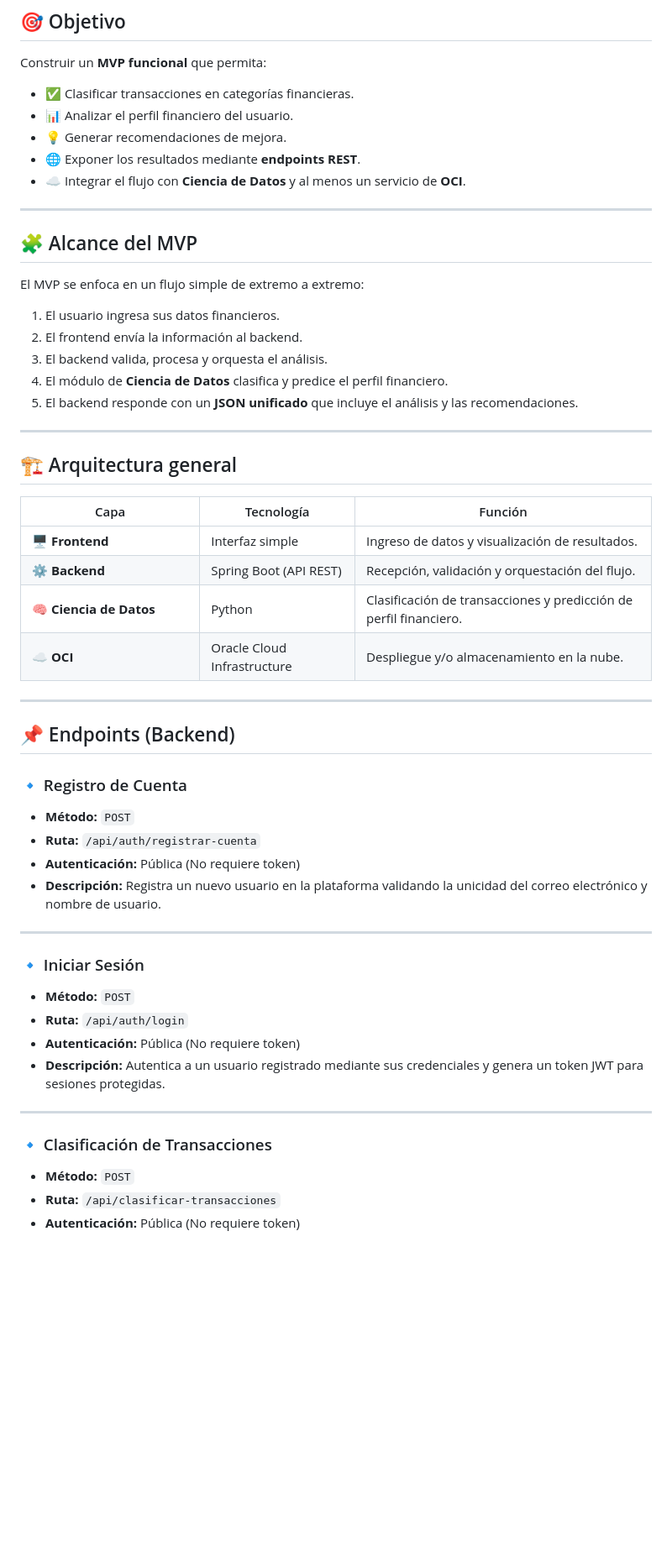
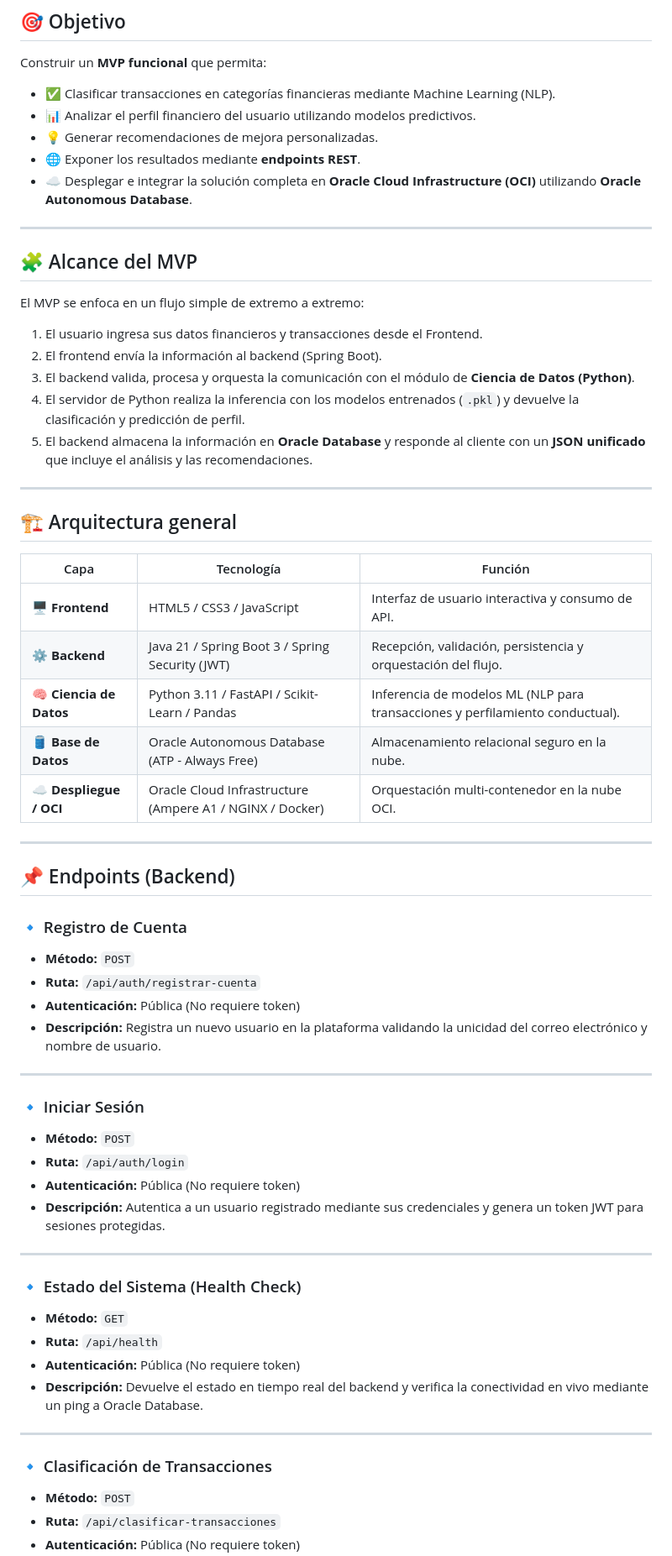
Before and after one commit to No-Country-simulation/G9-LATAM-Team-59, a Markdown page: README.md, the part around one of its changes. Shown at 84% size. GitHub-like rendering; blank space fills up the shorter version.

```diff
--- a/README.md
+++ b/README.md
@@ -9,11 +9,11 @@ El proyecto clasifica gastos, evalúa perfiles financieros y genera recomendacio
 
 Construir un **MVP funcional** que permita:
 
-- ✅ Clasificar transacciones en categorías financieras.
-- 📊 Analizar el perfil financiero del usuario.
-- 💡 Generar recomendaciones de mejora.
+- ✅ Clasificar transacciones en categorías financieras mediante Machine Learning (NLP).
+- 📊 Analizar el perfil financiero del usuario utilizando modelos predictivos.
+- 💡 Generar recomendaciones de mejora personalizadas.
 - 🌐 Exponer los resultados mediante **endpoints REST**.
-- ☁️ Integrar el flujo con **Ciencia de Datos** y al menos un servicio de **OCI**.
+- ☁️ Desplegar e integrar la solución completa en **Oracle Cloud Infrastructure (OCI)** utilizando **Oracle Autonomous Database**.
 
 ---
 
@@ -21,29 +21,29 @@ Construir un **MVP funcional** que permita:
 
 El MVP se enfoca en un flujo simple de extremo a extremo:
 
-1. El usuario ingresa sus datos financieros.
-2. El frontend envía la información al backend.
-3. El backend valida, procesa y orquesta el análisis.
-4. El módulo de **Ciencia de Datos** clasifica y predice el perfil financiero.
-5. El backend responde con un **JSON unificado** que incluye el análisis y las recomendaciones.
+1. El usuario ingresa sus datos financieros y transacciones desde el Frontend.
+2. El frontend envía la información al backend (Spring Boot).
+3. El backend valida, procesa y orquesta la comunicación con el módulo de **Ciencia de Datos (Python)**.
+4. El servidor de Python realiza la inferencia con los modelos entrenados (`.pkl`) y devuelve la clasificación y predicción de perfil.
+5. El backend almacena la información en **Oracle Database** y responde al cliente con un **JSON unificado** que incluye el análisis y las recomendaciones.
 
 ---
 
 ## 🏗️ Arquitectura general
 
-| Capa　　　　　　　　　　 | Tecnología                  | Función                                                           |
-| ------------------------ | --------------------------- | ----------------------------------------------------------------- |
-| 🖥️ **Frontend**　　　　  | Interfaz simple             | Ingreso de datos y visualización de resultados.                   |
-| ⚙️ **Backend**　　　　　 | Spring Boot (API REST)      | Recepción, validación y orquestación del flujo.                   |
-| 🧠 **Ciencia de Datos**  | Python                      | Clasificación de transacciones y predicción de perfil financiero. |
-| ☁️ **OCI**　　　　　　　 | Oracle Cloud Infrastructure | Despliegue y/o almacenamiento en la nube.                         |
+| Capa | Tecnología | Función |
+| --- | --- | --- |
+| 🖥️ **Frontend** | HTML5 / CSS3 / JavaScript | Interfaz de usuario interactiva y consumo de API. |
+| ⚙️ **Backend** | Java 21 / Spring Boot 3 / Spring Security (JWT) | Recepción, validación, persistencia y orquestación del flujo. |
+| 🧠 **Ciencia de Datos** | Python 3.11 / FastAPI / Scikit-Learn / Pandas | Inferencia de modelos ML (NLP para transacciones y perfilamiento conductual). |
+| 🛢️ **Base de Datos** | Oracle Autonomous Database (ATP - Always Free) | Almacenamiento relacional seguro en la nube. |
+| ☁️ **Despliegue / OCI** | Oracle Cloud Infrastructure (Ampere A1 / NGINX / Docker) | Orquestación multi-contenedor en la nube OCI. |
 
 ---
 
 ## 📌 Endpoints (Backend)
 
 ### 🔹 Registro de Cuenta
-
 - **Método:** `POST`
 - **Ruta:** `/api/auth/registrar-cuenta`
 - **Autenticación:** Pública (No requiere token)
@@ -52,7 +52,6 @@ El MVP se enfoca en un flujo simple de extremo a extremo:
 ---
 
 ### 🔹 Iniciar Sesión
-
 - **Método:** `POST`
 - **Ruta:** `/api/auth/login`
 - **Autenticación:** Pública (No requiere token)
@@ -60,8 +59,15 @@ El MVP se enfoca en un flujo simple de extremo a extremo:
 
 ---
 
+### 🔹 Estado del Sistema (Health Check)
+- **Método:** `GET`
+- **Ruta:** `/api/health`
+- **Autenticación:** Pública (No requiere token)
+- **Descripción:** Devuelve el estado en tiempo real del backend y verifica la conectividad en vivo mediante un ping a Oracle Database.
+
+---
+
 ### 🔹 Clasificación de Transacciones
-
 - **Método:** `POST`
 - **Ruta:** `/api/clasificar-transacciones`
 - **Autenticación:** Pública (No requiere token)
```
Also changed, not shown: other parts of README.md (+80 -78 lines).
